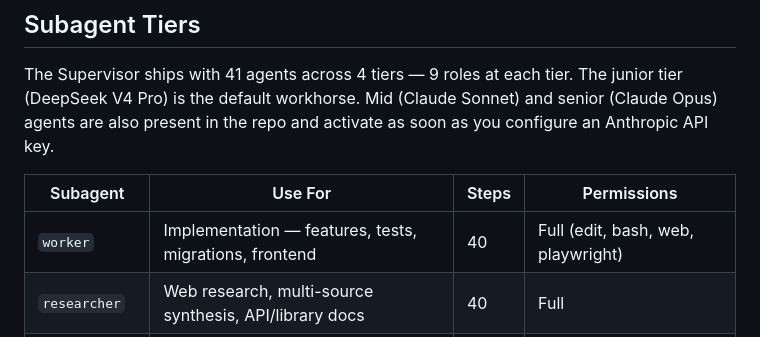
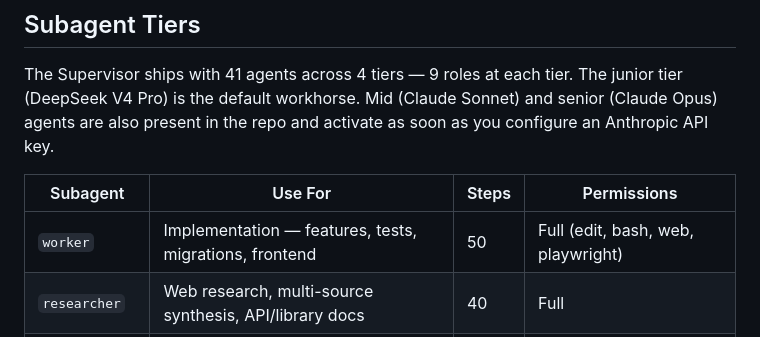
Before and after one commit to jacobhgruber-dev/Supervisor, a Markdown page: reference.md, the part around the change. Rendered like a GitHub page.

Commit message:
docs: update worker step count to 50 in reference.md

```diff
--- a/reference.md
+++ b/reference.md
@@ -29,7 +29,7 @@ The Supervisor ships with 41 agents across 4 tiers — 9 roles at each tier. The
 
 | Subagent | Use For | Steps | Permissions |
 |----------|---------|-------|-------------|
-| `worker` | Implementation — features, tests, migrations, frontend | 40 | Full (edit, bash, web, playwright) |
+| `worker` | Implementation — features, tests, migrations, frontend | 50 | Full (edit, bash, web, playwright) |
 | `researcher` | Web research, multi-source synthesis, API/library docs | 40 | Full |
 | `debugger` | Runtime errors, test failures, root cause analysis | 35 | Full (edit, bash, web, playwright) |
 | `architect` | Design questions, refactoring plans, tradeoff analysis | 25 | Edit + web + playwright (no bash) |
```
